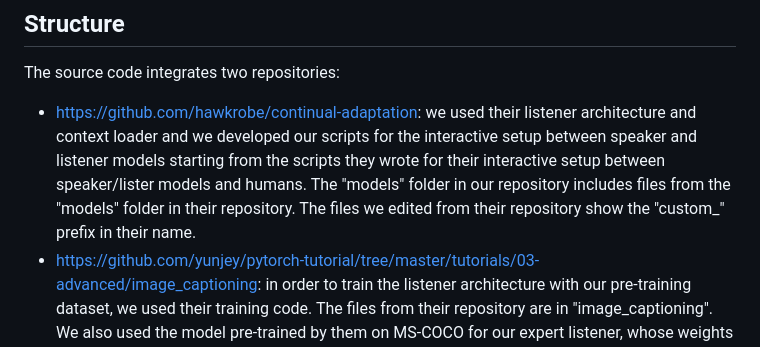
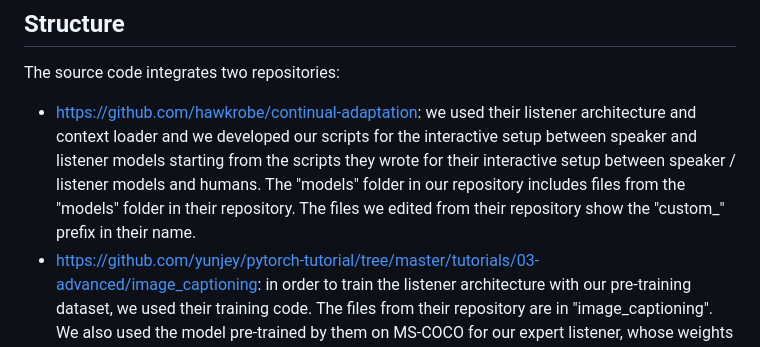
Before and after one commit to claudiogreco/frontiers2023, a Markdown page: README.md, the part around the change. Rendered like a GitHub page.

Commit message:
Improved documentation.

```diff
--- a/README.md
+++ b/README.md
@@ -10,7 +10,7 @@ We evaluate models based on Rational Speech Act (RSA), a likelihood loss, and a
 
 ## Structure
 The source code integrates two repositories:
-* https://github.com/hawkrobe/continual-adaptation: we used their listener architecture and context loader and we developed our scripts for the interactive setup between speaker and listener models starting from the scripts they wrote for their interactive setup between speaker/lister models and humans. The "models" folder in our repository includes files from the "models" folder in their repository. The files we edited from their repository show the "custom_" prefix in their name.
+* https://github.com/hawkrobe/continual-adaptation: we used their listener architecture and context loader and we developed our scripts for the interactive setup between speaker and listener models starting from the scripts they wrote for their interactive setup between speaker / listener models and humans. The "models" folder in our repository includes files from the "models" folder in their repository. The files we edited from their repository show the "custom_" prefix in their name.
 * https://github.com/yunjey/pytorch-tutorial/tree/master/tutorials/03-advanced/image_captioning: in order to train the listener architecture with our pre-training dataset, we used their training code. The files from their repository are in "image_captioning". We also used the model pre-trained by them on MS-COCO for our expert listener, whose weights are stored in the "data/models/listener" folder.
 * https://github.com/reubenharry/Recurrent-RSA: we used their speaker model which implements Rational Speech Act (RSA) for the generation of pragmatic captions. The files from their repository are in "bayesian_agents" and "recurrent_rsa".
 
```
